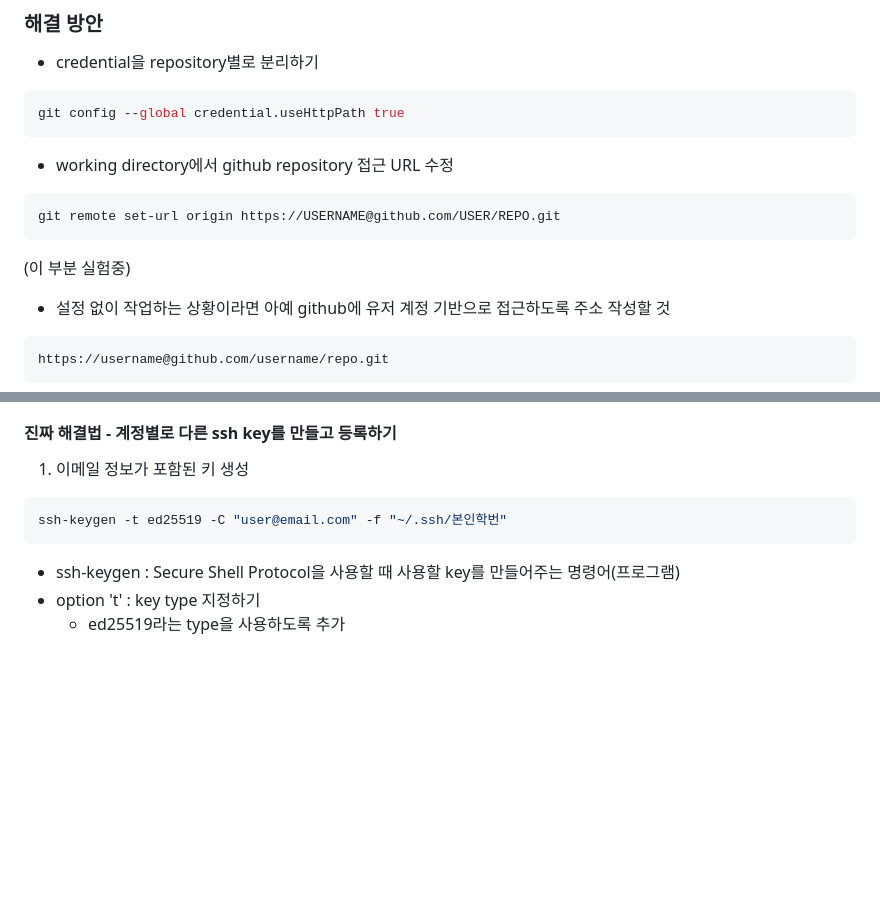
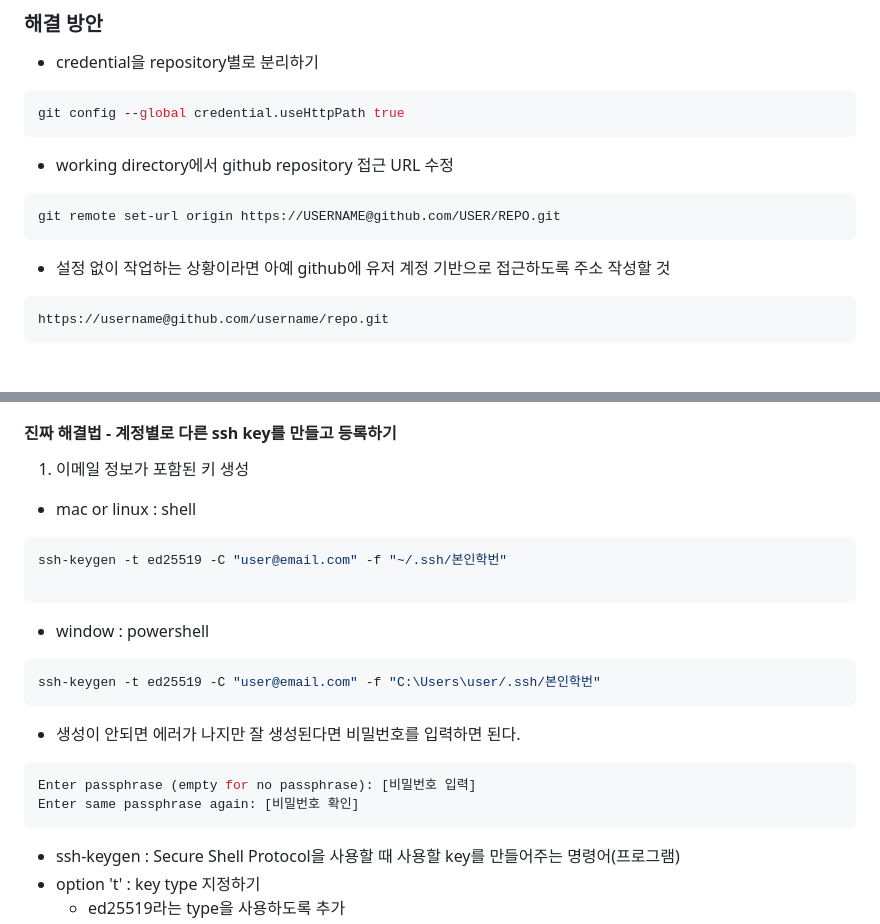
Before and after one commit to kiryud/dl_3_1_flutter, a Markdown page: vault/git_something/how_to_use_Git_and_Github_in_Window.md, 2 parts joined by grey strips. Drawn GitHub-style; blank space fills up the shorter version.

Commit message:
POWERSHELL 경로 수정

````diff
--- a/vault/git_something/how_to_use_Git_and_Github_in_Window.md
+++ b/vault/git_something/how_to_use_Git_and_Github_in_Window.md
@@ -18,8 +18,6 @@ git config --global credential.useHttpPath true
 git remote set-url origin https://USERNAME@github.com/USER/REPO.git
 ```
 
-(이 부분 실험중)
-
 - 설정 없이 작업하는 상황이라면 아예 github에 유저 계정 기반으로 접근하도록 주소 작성할 것
 ```shell
 https://username@github.com/username/repo.git
@@ -30,8 +28,20 @@ https://username@github.com/username/repo.git
 | 궁금하면 "ssh 대칭 키" 검색을 하도록 하자
 #### 진짜 해결법 - 계정별로 다른 ssh key를 만들고 등록하기
 1. 이메일 정보가 포함된 키 생성
+- mac or linux : shell
+```shell
+ssh-keygen -t ed25519 -C "user@email.com" -f "~/.ssh/본인학번"
+
+```
+- window : powershell
 ```powershell
-ssh-keygen -t ed25519 -C "user@email.com" -f "~/.ssh/본인학번"
+ssh-keygen -t ed25519 -C "user@email.com" -f "C:\Users\user/.ssh/본인학번"
+```
+
+- 생성이 안되면 에러가 나지만 잘 생성된다면 비밀번호를 입력하면 된다.
+```shell
+Enter passphrase (empty for no passphrase): [비밀번호 입력]
+Enter same passphrase again: [비밀번호 확인]
 ```
 - ssh-keygen : Secure Shell Protocol을 사용할 때 사용할 key를 만들어주는 명령어(프로그램)
 - option 't' : key type 지정하기
````
